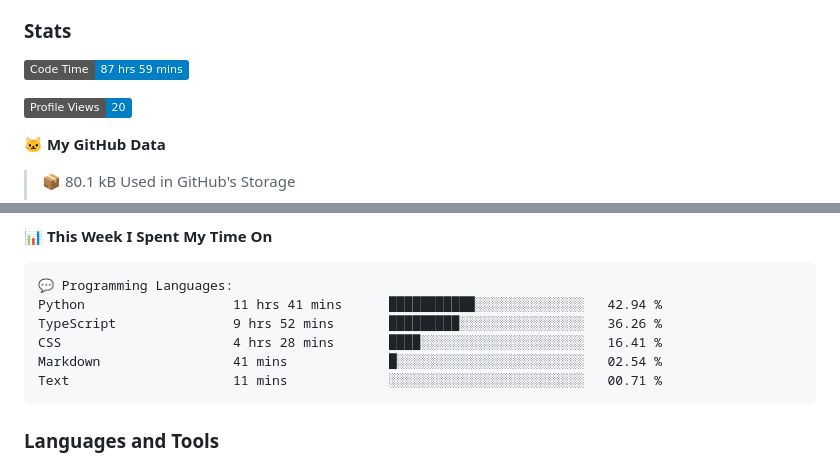
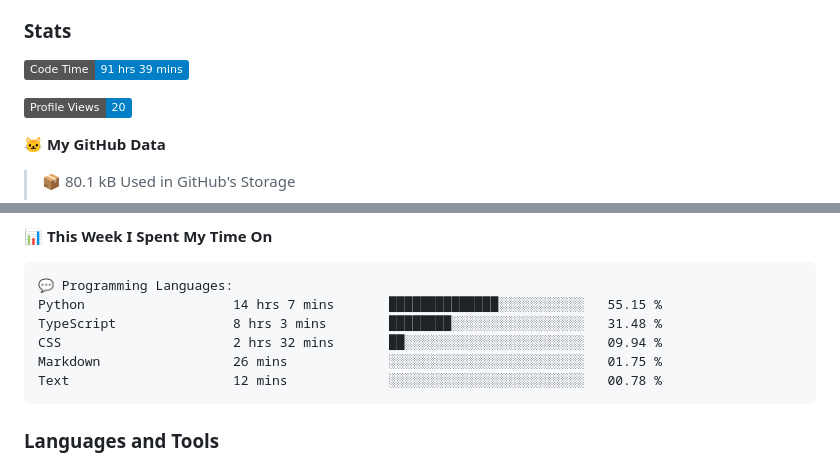
Before and after one commit to DevArtech/devartech, a Markdown page: README.md, 2 parts joined by grey strips. Drawn GitHub-style; badges without logos.

Commit message:
Updated with Dev Metrics

````diff
--- a/README.md
+++ b/README.md
@@ -10,7 +10,7 @@
 
 ### Stats
 <!--START_SECTION:waka-->
-![Code Time](http://img.shields.io/badge/Code%20Time-87%20hrs%2059%20mins-blue)
+![Code Time](http://img.shields.io/badge/Code%20Time-91%20hrs%2039%20mins-blue)
 
 ![Profile Views](http://img.shields.io/badge/Profile%20Views-20-blue)
 
@@ -30,11 +30,11 @@
 
 ```text
 💬 Programming Languages:
-Python                   11 hrs 41 mins      ███████████░░░░░░░░░░░░░░   42.94 %
-TypeScript               9 hrs 52 mins       █████████░░░░░░░░░░░░░░░░   36.26 %
-CSS                      4 hrs 28 mins       ████░░░░░░░░░░░░░░░░░░░░░   16.41 %
-Markdown                 41 mins             █░░░░░░░░░░░░░░░░░░░░░░░░   02.54 %
-Text                     11 mins             ░░░░░░░░░░░░░░░░░░░░░░░░░   00.71 %
+Python                   14 hrs 7 mins       ██████████████░░░░░░░░░░░   55.15 %
+TypeScript               8 hrs 3 mins        ████████░░░░░░░░░░░░░░░░░   31.48 %
+CSS                      2 hrs 32 mins       ██░░░░░░░░░░░░░░░░░░░░░░░   09.94 %
+Markdown                 26 mins             ░░░░░░░░░░░░░░░░░░░░░░░░░   01.75 %
+Text                     12 mins             ░░░░░░░░░░░░░░░░░░░░░░░░░   00.78 %
 ```
 
 
````
